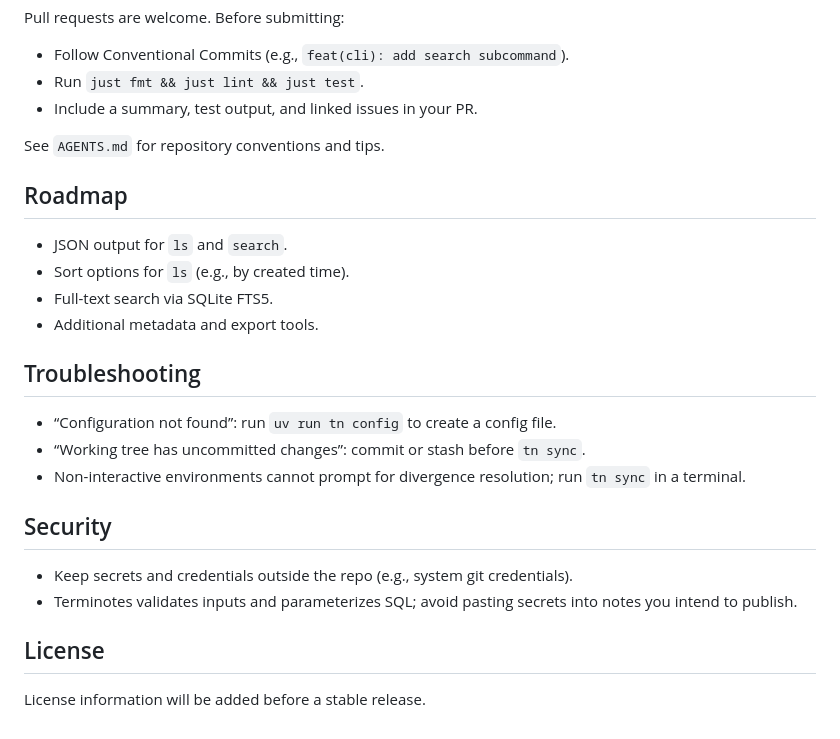
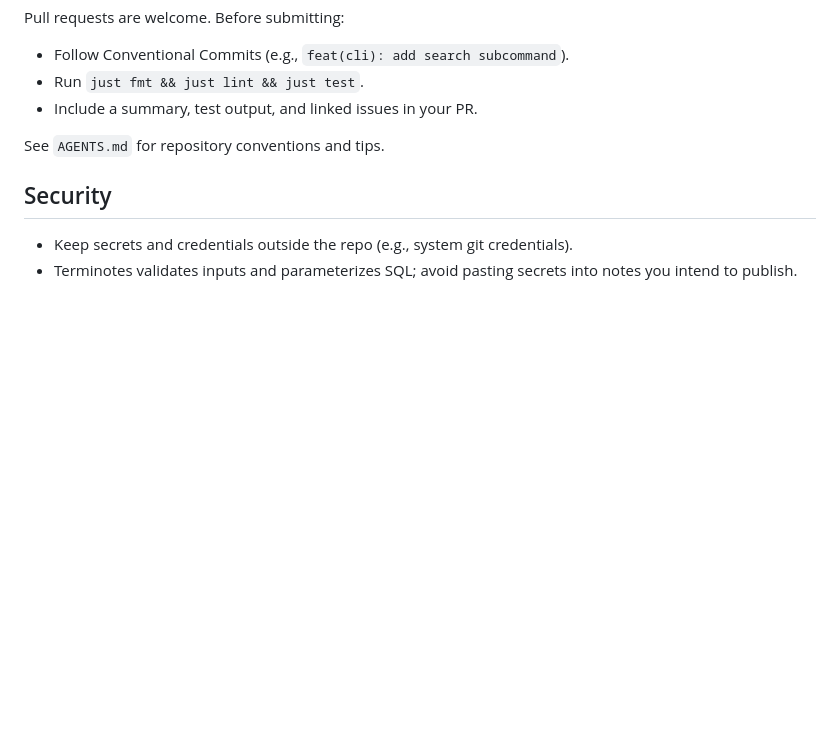
Before and after one commit to JCapul/terminotes, a Markdown page: README.md, the part around one of its changes. GitHub-like rendering; blank space fills up the shorter version.

Commit message:
udpate README

```diff
--- a/README.md
+++ b/README.md
@@ -175,24 +175,7 @@ Pull requests are welcome. Before submitting:
 
 See `AGENTS.md` for repository conventions and tips.
 
-## Roadmap
-
-- JSON output for `ls` and `search`.
-- Sort options for `ls` (e.g., by created time).
-- Full-text search via SQLite FTS5.
-- Additional metadata and export tools.
-
-## Troubleshooting
-
-- “Configuration not found”: run `uv run tn config` to create a config file.
-- “Working tree has uncommitted changes”: commit or stash before `tn sync`.
-- Non-interactive environments cannot prompt for divergence resolution; run `tn sync` in a terminal.
-
 ## Security
 
 - Keep secrets and credentials outside the repo (e.g., system git credentials).
 - Terminotes validates inputs and parameterizes SQL; avoid pasting secrets into notes you intend to publish.
-
-## License
-
-License information will be added before a stable release.
```
Also changed, not shown: other parts of README.md (+1 -1 lines).
